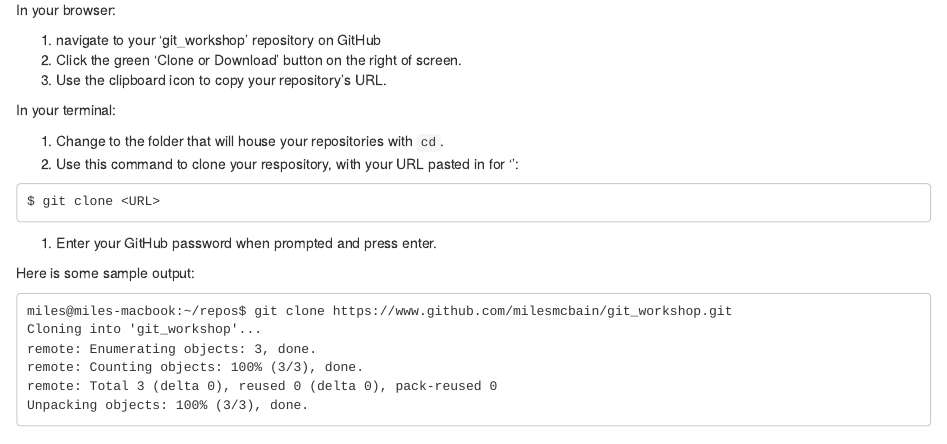
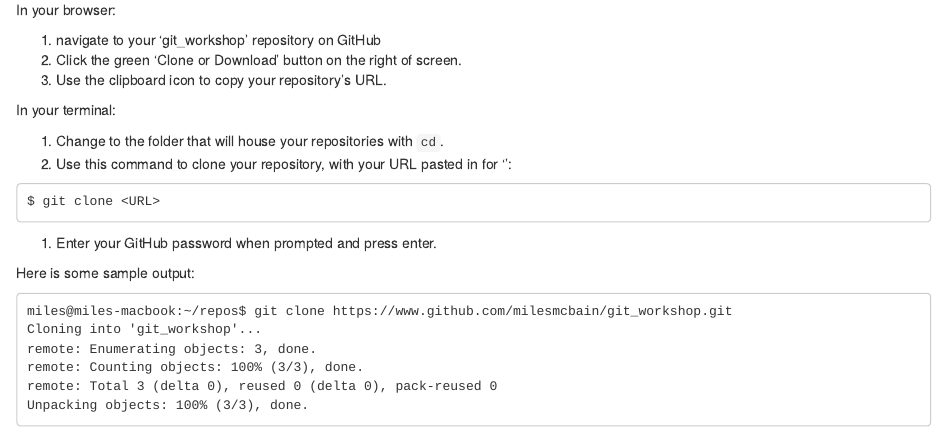
Before and after one commit to MilesMcBain/git_4_sci, an R Markdown document (04_using_a_git_repository.Rmd): the page in a window 1100 px wide, from 1860 px down. Rendered offline with R 4.5, knitr and Pandoc, with nearby package versions; drawn as R Markdown's standard HTML page in place of the format the file asks for.

Commit message:
fix typo

````diff
--- a/04_using_a_git_repository.Rmd
+++ b/04_using_a_git_repository.Rmd
@@ -121,7 +121,7 @@ In your browser:
 In your terminal:
 
 1. Change to the folder that will house your repositories with `cd`.
-  1. Use this command to clone your respository, with your URL pasted in for '<URL>':
+  1. Use this command to clone your repository, with your URL pasted in for '<URL>':
   ```
   $ git clone <URL>
   ```
````
Also changed, not shown: 04_using_a_git_repository.Rmd (1 more changed lines).
